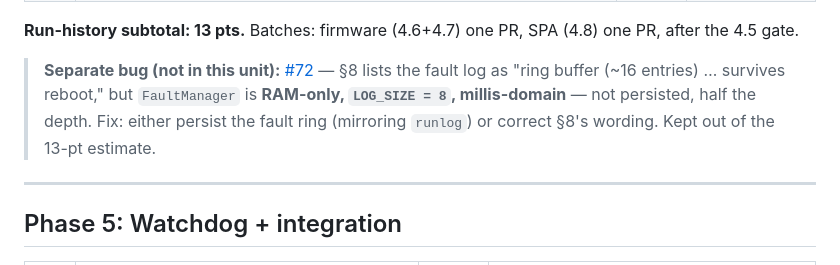
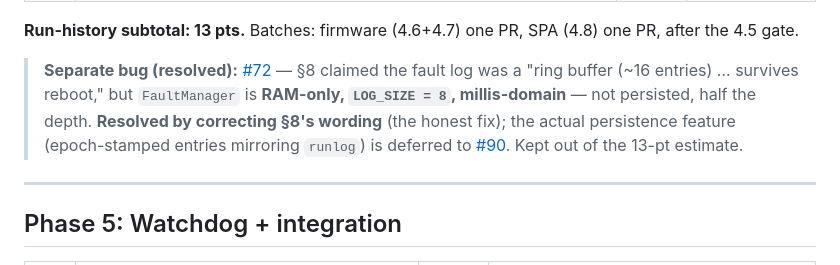
Before and after one commit to mobiustripper42/tinkle, a Markdown page: docs/PROJECT_PLAN.md, the part around the change. GitHub-like rendering.

```diff
--- a/docs/PROJECT_PLAN.md
+++ b/docs/PROJECT_PLAN.md
@@ -157,10 +157,11 @@ rather than a 1970 wall-clock. SPA renders wall-clock when the bit is set, else
 
 **Run-history subtotal: 13 pts.** Batches: firmware (4.6+4.7) one PR, SPA (4.8) one PR, after the 4.5 gate.
 
-> **Separate bug (not in this unit):** [#72](https://github.com/mobiustripper42/tinkle/issues/72) —
-> §8 lists the fault log as "ring buffer (~16 entries) … survives reboot," but `FaultManager` is
-> **RAM-only, `LOG_SIZE = 8`, millis-domain** — not persisted, half the depth. Fix: either persist
-> the fault ring (mirroring `runlog`) or correct §8's wording. Kept out of the 13-pt estimate.
+> **Separate bug (resolved):** [#72](https://github.com/mobiustripper42/tinkle/issues/72) —
+> §8 claimed the fault log was a "ring buffer (~16 entries) … survives reboot," but `FaultManager` is
+> **RAM-only, `LOG_SIZE = 8`, millis-domain** — not persisted, half the depth. **Resolved by correcting
+> §8's wording** (the honest fix); the actual persistence feature (epoch-stamped entries mirroring
+> `runlog`) is deferred to [#90](https://github.com/mobiustripper42/tinkle/issues/90). Kept out of the 13-pt estimate.
 
 ---
 
```
Also changed, not shown: docs/DECISIONS.md (+4 -3 lines), docs/tinkle_firmware_spec.md (+7 -4 lines).
